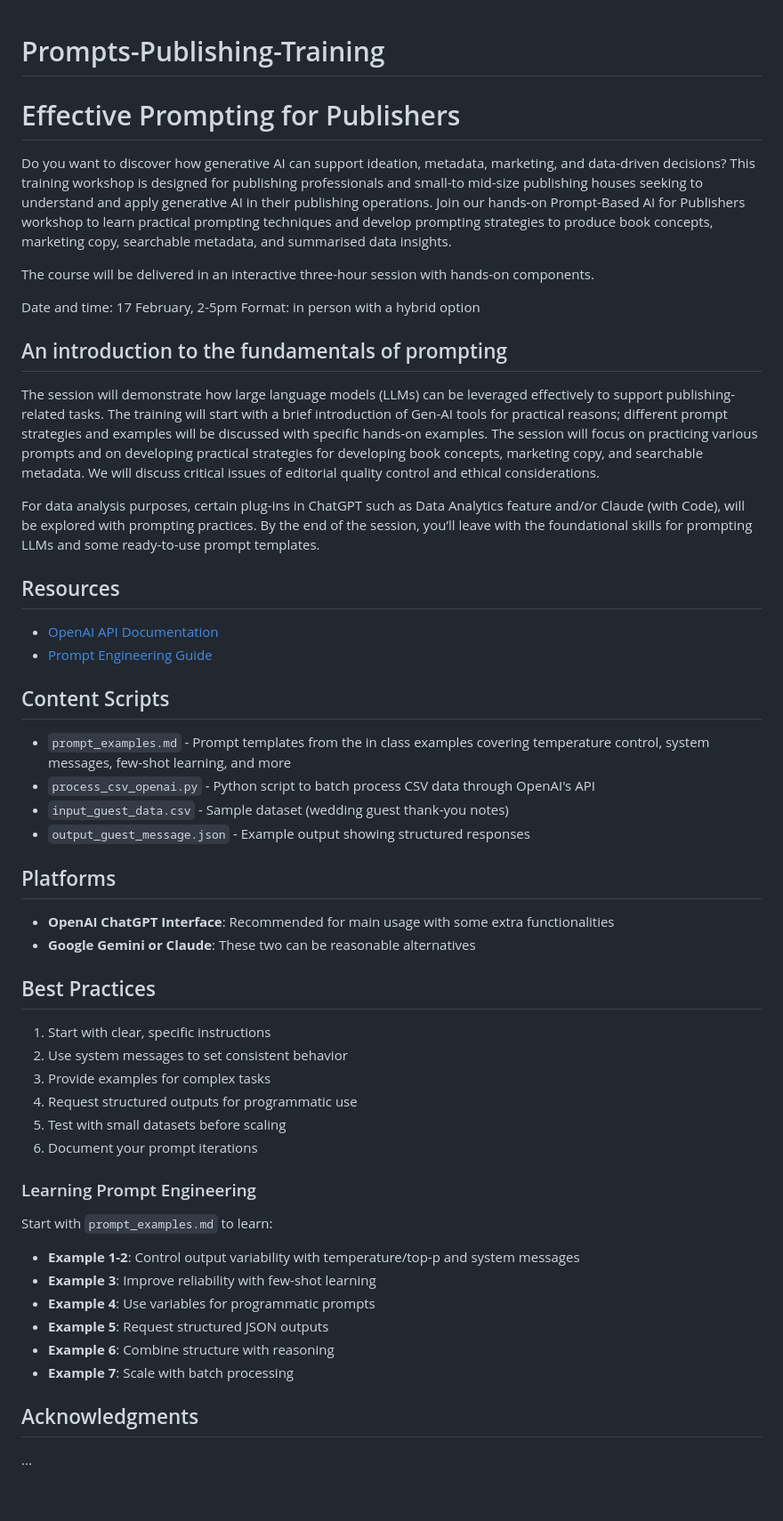
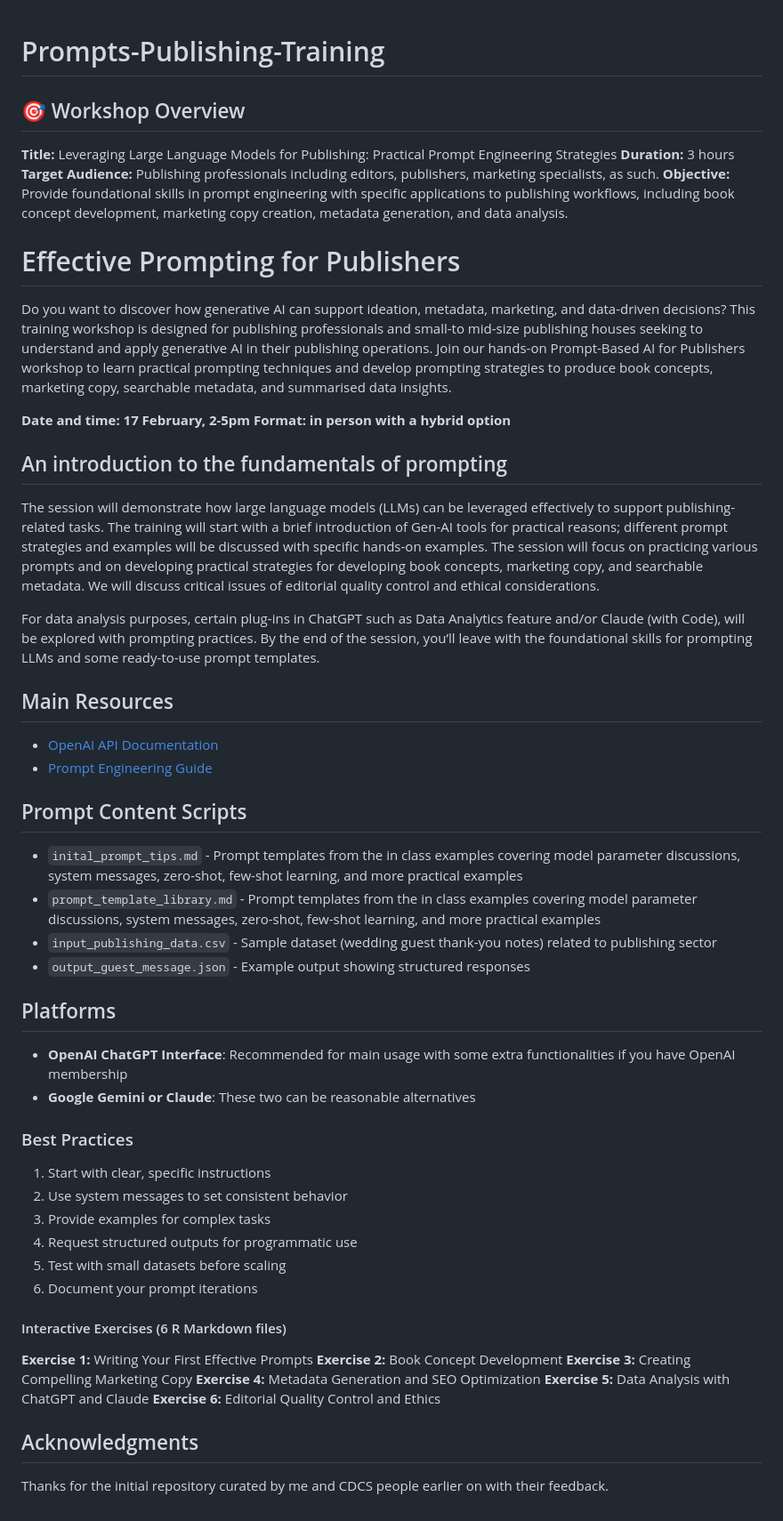
Before and after one commit to oevkaya/Prompts-Publishing-Training, a Markdown page: README.md, the part around the change. Shown at 89% size. GitHub-like rendering.

```diff
--- a/README.md
+++ b/README.md
@@ -1,13 +1,18 @@
 # Prompts-Publishing-Training
+
+## 🎯 Workshop Overview
+
+**Title:** Leveraging Large Language Models for Publishing: Practical Prompt Engineering Strategies
+**Duration:** 3 hours
+**Target Audience:** Publishing professionals including editors, publishers, marketing specialists, as such.
+**Objective:** Provide foundational skills in prompt engineering with specific applications to publishing workflows, including book concept development, marketing copy creation, metadata generation, and data analysis.
 
 # Effective Prompting for Publishers
 
 Do you want to discover how generative AI can support ideation, metadata, marketing, and data-driven decisions? This training workshop is designed for publishing professionals and small-to mid-size publishing houses seeking to understand and apply generative AI in their publishing operations. Join our hands-on Prompt-Based AI for Publishers workshop to learn practical prompting techniques and develop prompting strategies to produce book concepts, marketing copy, searchable metadata, and summarised data insights.
 
-The course will be delivered in an interactive three-hour session with hands-on components.
-
-Date and time: 17 February, 2-5pm
-Format: in person with a hybrid option
+**Date and time: 17 February, 2-5pm**
+**Format: in person with a hybrid option**
 
 ## An introduction to the fundamentals of prompting
 
@@ -15,24 +20,24 @@ The session will demonstrate how large language models (LLMs) can be leveraged e
 
 For data analysis purposes, certain plug-ins in ChatGPT such as Data Analytics feature and/or Claude (with Code), will be explored with prompting practices. By the end of the session, you’ll leave with the foundational skills for prompting LLMs and some ready-to-use prompt templates.
 
-## Resources
+## Main Resources
 
 - [OpenAI API Documentation](https://platform.openai.com/docs)
 - [Prompt Engineering Guide](https://www.promptingguide.ai/)
 
-## Content Scripts
+## Prompt Content Scripts
 
-- `prompt_examples.md` - Prompt templates from the in class examples covering temperature control, system messages, few-shot learning, and more
-- `process_csv_openai.py` - Python script to batch process CSV data through OpenAI's API
-- `input_guest_data.csv` - Sample dataset (wedding guest thank-you notes)
+- `inital_prompt_tips.md` - Prompt templates from the in class examples covering model parameter discussions, system messages, zero-shot, few-shot learning, and more practical examples
+- `prompt_template_library.md` - Prompt templates from the in class examples covering model parameter discussions, system messages, zero-shot, few-shot learning, and more practical examples
+- `input_publishing_data.csv` - Sample dataset (wedding guest thank-you notes) related to publishing sector
 - `output_guest_message.json` - Example output showing structured responses
 
 ## Platforms
 
-- **OpenAI ChatGPT Interface**: Recommended for main usage with some extra functionalities
+- **OpenAI ChatGPT Interface**: Recommended for main usage with some extra functionalities if you have OpenAI membership
 - **Google Gemini or Claude**: These two can be reasonable alternatives
 
-## Best Practices
+### Best Practices
 
 1. Start with clear, specific instructions
 2. Use system messages to set consistent behavior
@@ -41,16 +46,15 @@ For data analysis purposes, certain plug-ins in ChatGPT such as Data Analytics f
 5. Test with small datasets before scaling
 6. Document your prompt iterations
 
-### Learning Prompt Engineering
+#### Interactive Exercises (6 R Markdown files)
 
-Start with `prompt_examples.md` to learn:
-- **Example 1-2**: Control output variability with temperature/top-p and system messages
-- **Example 3**: Improve reliability with few-shot learning
-- **Example 4**: Use variables for programmatic prompts
-- **Example 5**: Request structured JSON outputs
-- **Example 6**: Combine structure with reasoning
-- **Example 7**: Scale with batch processing
+**Exercise 1:** Writing Your First Effective Prompts
+**Exercise 2:** Book Concept Development
+**Exercise 3:** Creating Compelling Marketing Copy
+**Exercise 4:** Metadata Generation and SEO Optimization
+**Exercise 5:** Data Analysis with ChatGPT and Claude
+**Exercise 6:** Editorial Quality Control and Ethics
 
 ## Acknowledgments
 
-...
+Thanks for the initial repository curated by me and CDCS people earlier on with their feedback.
```
